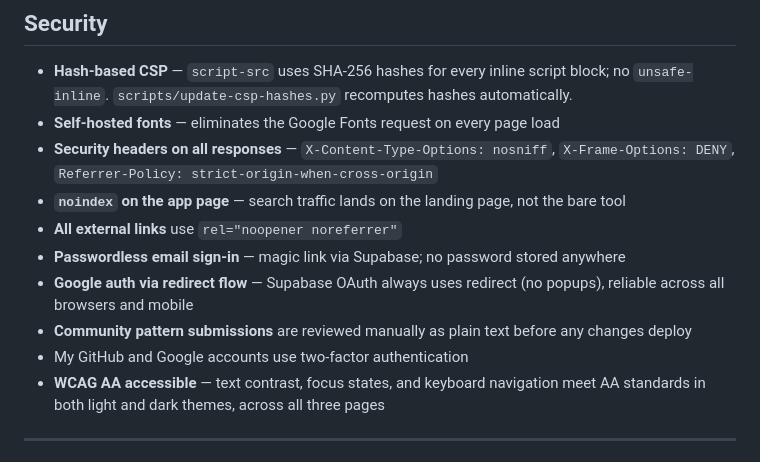
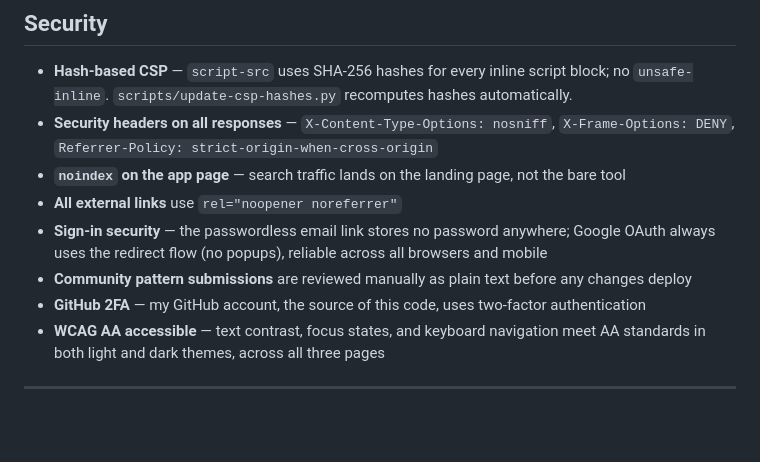
Before and after one commit to gflo247/trak-yo-dollas, a Markdown page: README.md, the part around the change. GitHub-like rendering; blank space fills up the shorter version.

Commit message:
Trim the Security section: drop a weak claim, dedupe two restated facts
Traced "My GitHub and Google accounts use two-factor authentication"
back to the commit that introduced it (978d877) -- it was written
right next to a note about community pattern submissions arriving via
a Google Form, so "Google account" meant the account behind that
form, not a vague personal claim. That context has since moved
elsewhere in the README and the line was left behind, unbolded,
breaking the section's format. Cut "Google" outright: even restoring
the original context, the real safeguard on community submissions is
manual plain-text review (already stated two lines up), not the
intake form's account security -- GitHub 2FA is the one that actually
matters here, since a compromised GitHub account could push straight
to the source anyone might clone and self-host.

Also found two facts stated twice while in this section:
- "Self-hosted fonts" duplicated Privacy's "not Google Fonts" line --
  dropped from Security, kept in Privacy where it already reads well.
- "Passwordless email sign-in" duplicated Privacy's "Optional
  sign-in" line -- merged it with the adjacent Google-redirect-flow
  bullet into one "Sign-in security" line that keeps only the facts
  Privacy doesn't already state (no password stored, redirect not
  popup).

check-syntax.py clean.

```diff
--- a/README.md
+++ b/README.md
@@ -192,14 +192,12 @@ The app uses a hash-based Content Security Policy — inline scripts are allowli
 ## Security
 
 - **Hash-based CSP** — `script-src` uses SHA-256 hashes for every inline script block; no `unsafe-inline`. `scripts/update-csp-hashes.py` recomputes hashes automatically.
-- **Self-hosted fonts** — eliminates the Google Fonts request on every page load
 - **Security headers on all responses** — `X-Content-Type-Options: nosniff`, `X-Frame-Options: DENY`, `Referrer-Policy: strict-origin-when-cross-origin`
 - **`noindex` on the app page** — search traffic lands on the landing page, not the bare tool
 - **All external links** use `rel="noopener noreferrer"`
-- **Passwordless email sign-in** — magic link via Supabase; no password stored anywhere
-- **Google auth via redirect flow** — Supabase OAuth always uses redirect (no popups), reliable across all browsers and mobile
+- **Sign-in security** — the passwordless email link stores no password anywhere; Google OAuth always uses the redirect flow (no popups), reliable across all browsers and mobile
 - **Community pattern submissions** are reviewed manually as plain text before any changes deploy
-- My GitHub and Google accounts use two-factor authentication
+- **GitHub 2FA** — my GitHub account, the source of this code, uses two-factor authentication
 - **WCAG AA accessible** — text contrast, focus states, and keyboard navigation meet AA standards in both light and dark themes, across all three pages
 
 ---
```
